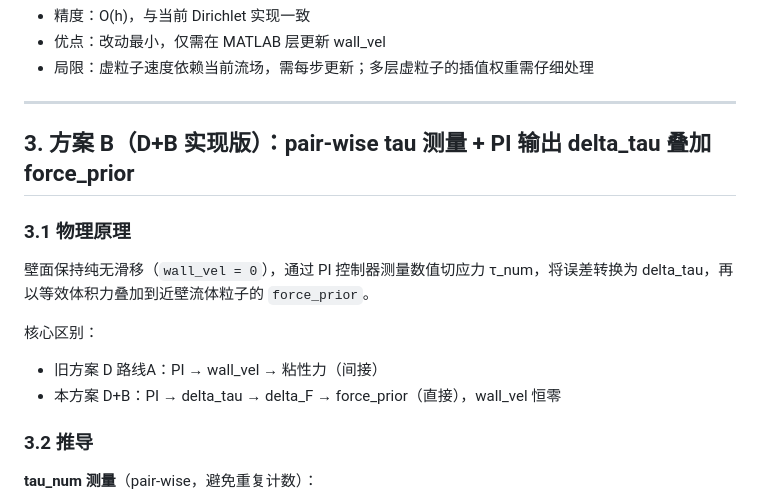
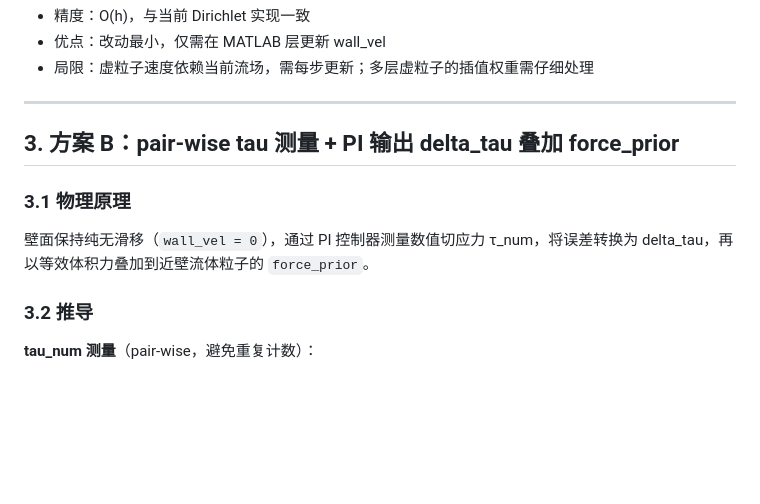
Before and after one commit to KIYOYOZU/SPH-Poiseuille-Flow, a Markdown page: design/neumann_bc_design.md, the part around the change. Drawn GitHub-style; blank space fills up the shorter version.

Commit message:
docs(design): 清理方案B/D交叉引用，各方案独立描述

```diff
--- a/design/neumann_bc_design.md
+++ b/design/neumann_bc_design.md
@@ -116,15 +116,11 @@ end
 
 ---
 
-## 3. 方案 B（D+B 实现版）：pair-wise tau 测量 + PI 输出 delta_tau 叠加 force_prior
+## 3. 方案 B：pair-wise tau 测量 + PI 输出 delta_tau 叠加 force_prior
 
 ### 3.1 物理原理
 
 壁面保持纯无滑移（`wall_vel = 0`），通过 PI 控制器测量数值切应力 τ_num，将误差转换为 delta_tau，再以等效体积力叠加到近壁流体粒子的 `force_prior`。
-
-核心区别：
-- 旧方案 D 路线A：PI → wall_vel → 粘性力（间接）
-- 本方案 D+B：PI → delta_tau → delta_F → force_prior（直接），wall_vel 恒零
 
 ### 3.2 推导
 
```
